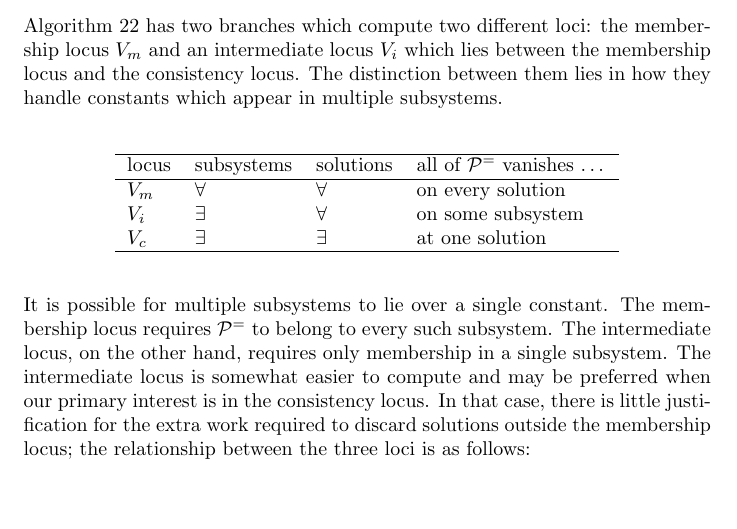
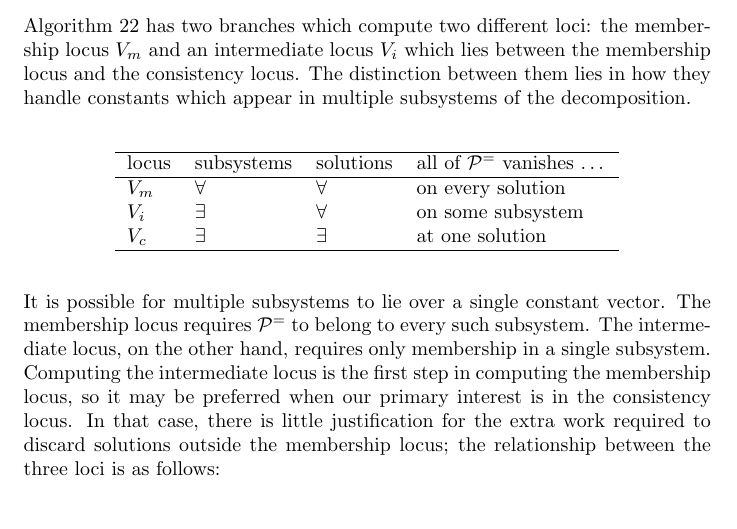
Before and after one commit to BrentBaccala/NewMethod, a LaTeX paper (NewMethod.tex): part of page 30 of 58, cut so that both start at the same text, the shorter picture padded with empty space. Compiled offline with pdfLaTeX.

Commit message:
NewMethod: a few minor edits

```diff
--- a/NewMethod.tex
+++ b/NewMethod.tex
@@ -1999,7 +1999,7 @@ Algorithm~\ref{alg:core-basic} has two branches which compute two different loci
 locus $V_m$ and an intermediate locus $V_i$ which lies
 between the membership locus and the consistency locus.  The distinction
 between them lies in how they handle constants which appear in multiple
-subsystems.
+subsystems of the decomposition.
 
 \begin{center}
 \begin{tabular}{llll}
@@ -2013,11 +2013,11 @@ $V_c$          & $\exists$ & $\exists$ & at one solution \\
 \end{tabular}
 \end{center}
 
-It is possible for multiple subsystems to lie over a single constant.
+It is possible for multiple subsystems to lie over a single constant vector.
 The membership locus requires $\mathcal{P}^=$ to belong to every such subsystem.
 The intermediate locus, on the other hand, requires only membership in a single subsystem.
-The intermediate locus is somewhat easier to compute
-and may be preferred when our primary interest is in the consistency locus.
+Computing the intermediate locus is the first step in computing the membership locus,
+so it may be preferred when our primary interest is in the consistency locus.
 In that case, there is little justification for the extra work required
 to discard solutions outside the membership locus; the relationship
 between the three loci is as follows:
```
